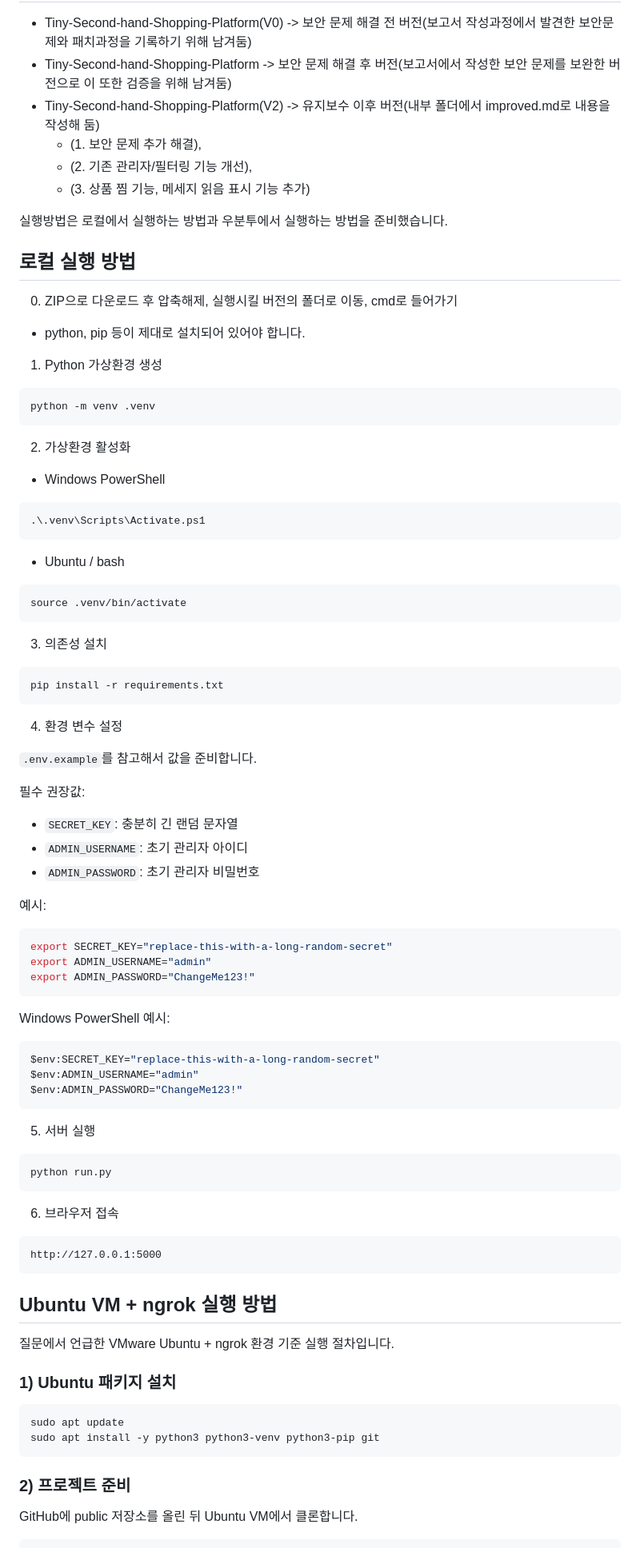
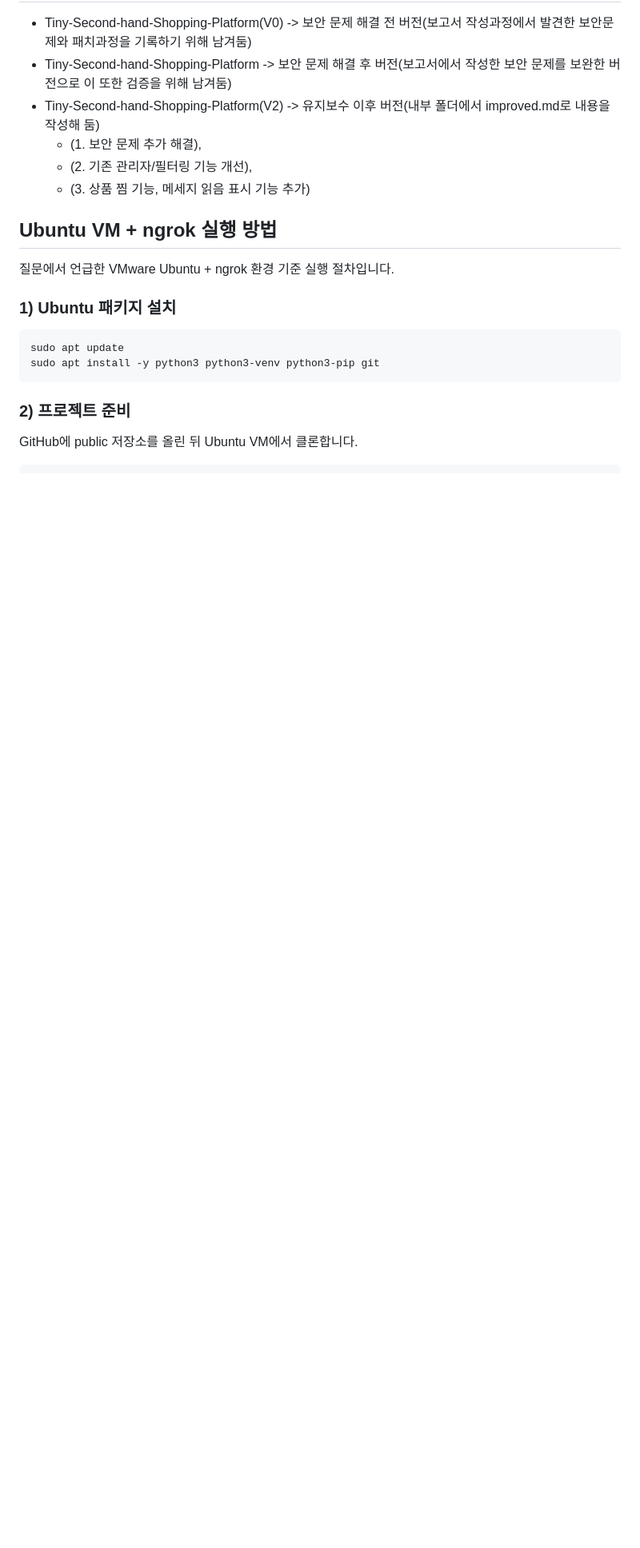
Before and after one commit to Limchangbeom/Tiny-Second-hand-Shopping-Platform, a Markdown page: README.md, the part around one of its changes. Shown at 80% size. Rendered like a GitHub page; blank space fills up the shorter version.

Commit message:
Update README with Ubuntu execution steps
Removed local execution instructions and updated Ubuntu VM instructions.

````diff
--- a/README.md
+++ b/README.md
@@ -34,80 +34,6 @@ Flask 기반의 소형 중고거래 플랫폼입니다.
     - (2. 기존 관리자/필터링 기능 개선),
     - (3. 상품 찜 기능, 메세지 읽음 표시 기능 추가)
 
-실행방법은 로컬에서 실행하는 방법과 우분투에서 실행하는 방법을 준비했습니다.
-
-## 로컬 실행 방법
-
-0. ZIP으로 다운로드 후 압축해제, 실행시킬 버전의 폴더로 이동, cmd로 들어가기
- - python, pip 등이 제대로 설치되어 있어야 합니다.
-
-1. Python 가상환경 생성
-
-```bash
-python -m venv .venv
-```
-
-2. 가상환경 활성화
-
-- Windows PowerShell
-
-```powershell
-.\.venv\Scripts\Activate.ps1
-```
-
-- Ubuntu / bash
-
-```bash
-source .venv/bin/activate
-```
-
-
-3. 의존성 설치
-
-```bash
-pip install -r requirements.txt
-```
-
-4. 환경 변수 설정
-
-`.env.example`를 참고해서 값을 준비합니다.
-
-필수 권장값:
-
-- `SECRET_KEY`: 충분히 긴 랜덤 문자열
-- `ADMIN_USERNAME`: 초기 관리자 아이디
-- `ADMIN_PASSWORD`: 초기 관리자 비밀번호
-
-예시:
-
-```bash
-export SECRET_KEY="replace-this-with-a-long-random-secret"
-export ADMIN_USERNAME="admin"
-export ADMIN_PASSWORD="ChangeMe123!"
-```
-
-Windows PowerShell 예시:
-
-```powershell
-$env:SECRET_KEY="replace-this-with-a-long-random-secret"
-$env:ADMIN_USERNAME="admin"
-$env:ADMIN_PASSWORD="ChangeMe123!"
-```
-
-5. 서버 실행
-
-```bash
-python run.py
-```
-
-6. 브라우저 접속
-
-```text
-http://127.0.0.1:5000
-```
-
-
-
 
 ## Ubuntu VM + ngrok 실행 방법
 
````
Also changed, not shown: other parts of README.md (+3 -2 lines).
